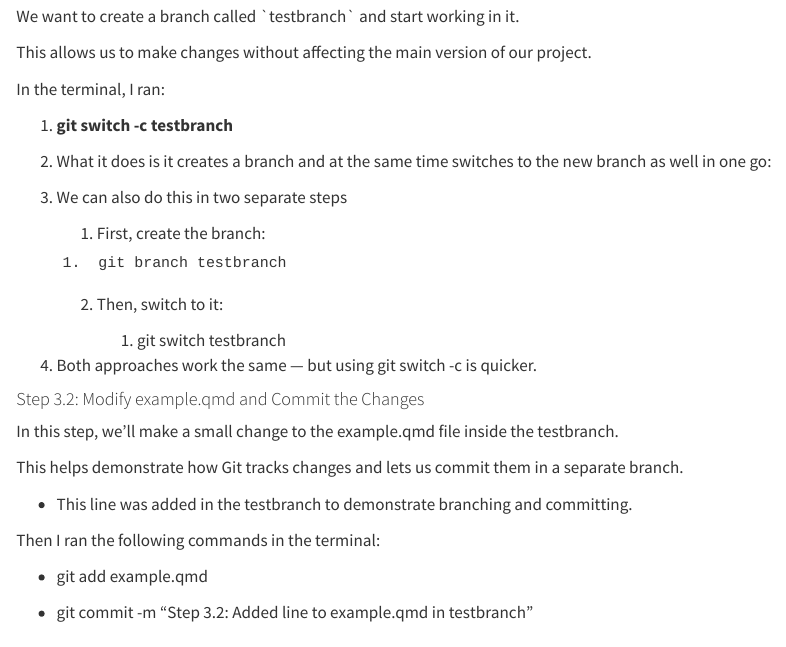
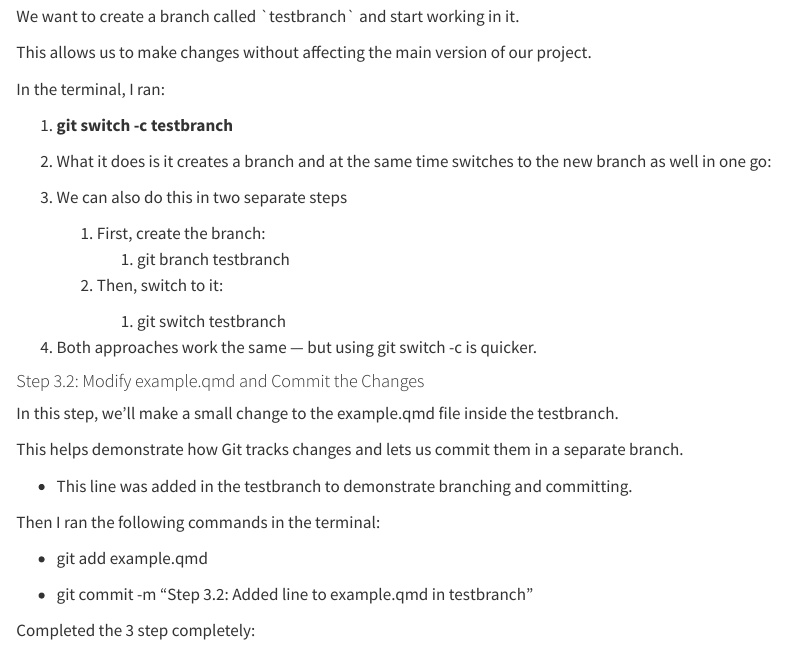
Before and after one commit to kkapoormails/etc5513-assignment2-kkapoormails, a Quarto document (example.qmd): the page in a window 1100 px wide, from 320 px down. Rendered offline with R 4.5, knitr and Pandoc in place of Quarto, with nearby package versions.

```diff
--- a/example.qmd
+++ b/example.qmd
@@ -27,9 +27,10 @@
 
 3.  We can also do this in two separate steps
 
-    1.   First, create the branch:
+    1.  First, create the branch:
+        1.  git branch testbranch
 
-        1.  git branch testbranch
+    <!-- -->
 
     2.  Then, switch to it:
 
@@ -50,3 +51,5 @@
 -   git add example.qmd
 
 -   git commit -m "Step 3.2: Added line to example.qmd in testbranch"
+
+Completed the 3 step completely:
```
Also changed, not shown: example.qmd (4 more changed lines).
